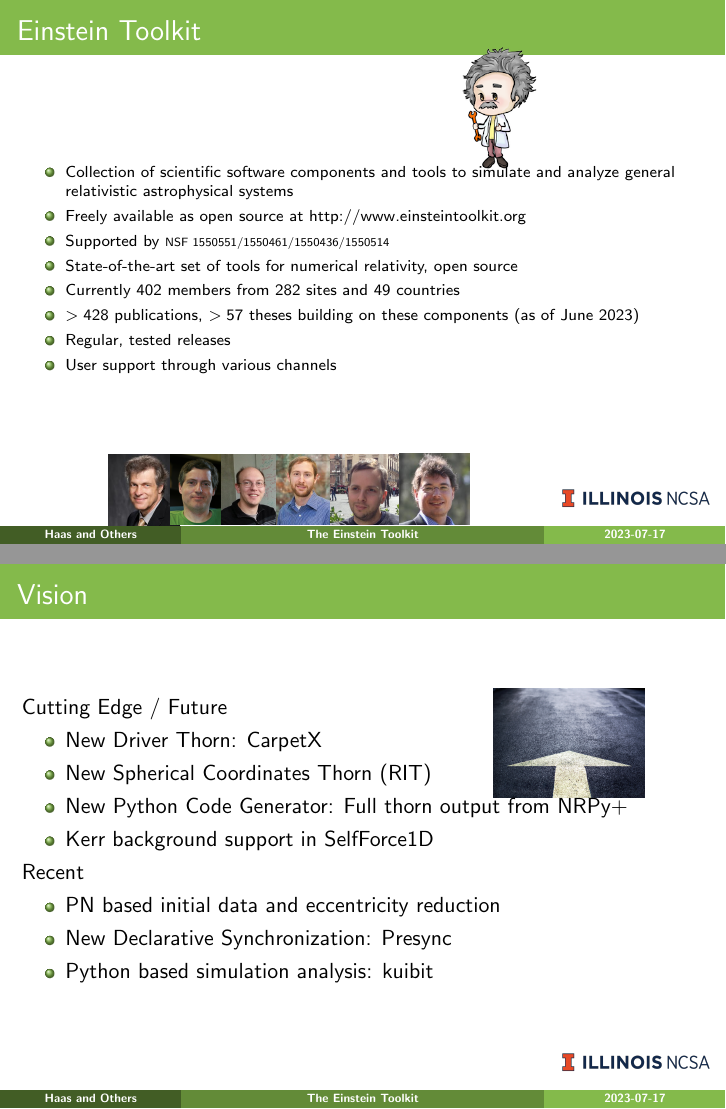
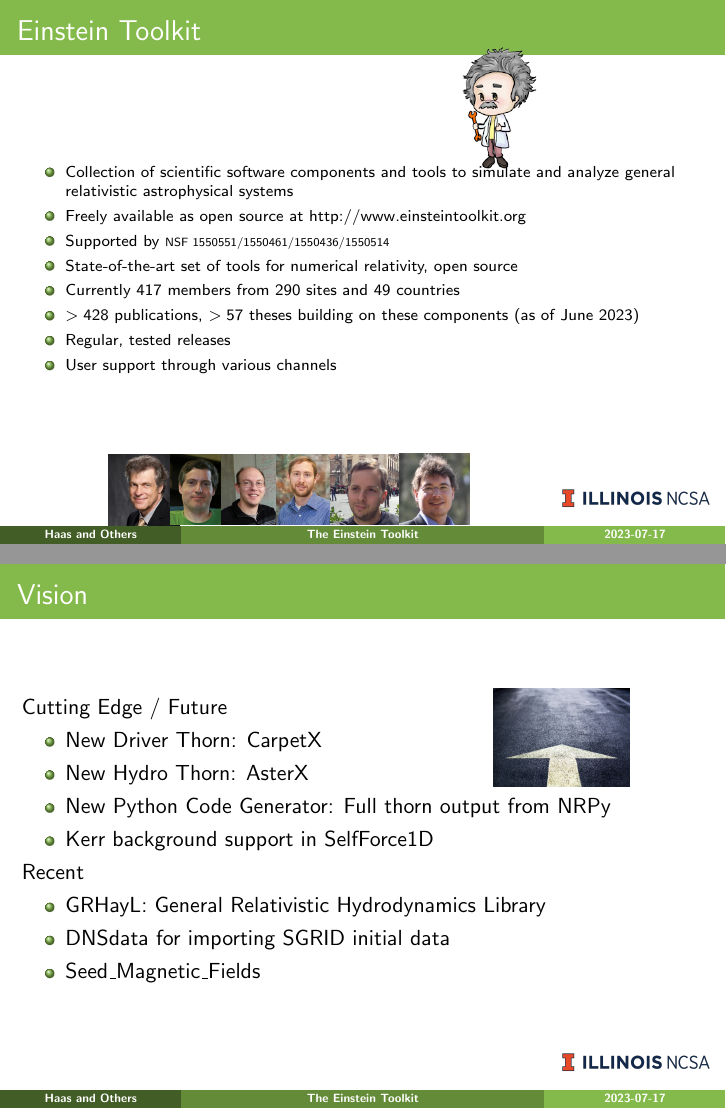
Before and after one commit to rhaas80/et-intro-slides, LaTeX slides (slides.tex): pages 2 and 84 of 86, joined at a grey line. Compiled offline with pdfLaTeX.

Commit message:
Update the Vision for the 2024 US workshop

```diff
--- a/slides.tex
+++ b/slides.tex
@@ -98,7 +98,7 @@ Illinois Urbana-Champaign}
   \item Freely available as open source at \href{http://www.einsteintoolkit.org}{http://www.einsteintoolkit.org}
   \item Supported by {\tiny NSF 1550551/1550461/1550436/1550514}
   \item State-of-the-art set of tools for numerical relativity, open source
-  \item Currently 402 members from 282 sites and 49 countries
+  \item Currently 417 members from 290 sites and 49 countries
   \item $>428$ publications, $>57$ theses building on these components (as of June 2023)
   % publications 2019: 26
   % publications 2020: 90
@@ -702,21 +702,25 @@ Guiding Principles
 
 \section{Vision}
 \frame{\frametitle{Vision}
- \abspic{arrow}{0}{0.65}{0.2}
+ \abspic{arrow}{0}{0.65}{0.18}
  Cutting Edge / Future
  \begin{itemize}
   %\item Inclusion of ``more physics'', e.g. general \\MHD, tabulated equations of state
   %\item Improve scaling of existing mesh methods
   \item New Driver Thorn: CarpetX
-  \item New Spherical Coordinates Thorn (RIT)
-  \item New Python Code Generator: Full thorn output from NRPy+
+  \item New Hydro Thorn: AsterX
+  %\item New Spherical Coordinates Thorn (RIT)
+  \item New Python Code Generator: Full thorn output from NRPy
   \item Kerr background support in SelfForce1D
  \end{itemize}
  Recent
  \begin{itemize}
-  \item PN based initial data and eccentricity reduction
-  \item New Declarative Synchronization: Presync
-  \item Python based simulation analysis: kuibit
+  \item GRHayL: General Relativistic Hydrodynamics Library
+  \item DNSdata for importing SGRID initial data
+  \item Seed\_Magnetic\_Fields
+  %\item PN based initial data and eccentricity reduction
+  %\item New Declarative Synchronization: Presync
+  %\item Python based simulation analysis: kuibit
  \end{itemize}
 }
 
```
Also changed, not shown: slides.tex (8 more changed lines).
